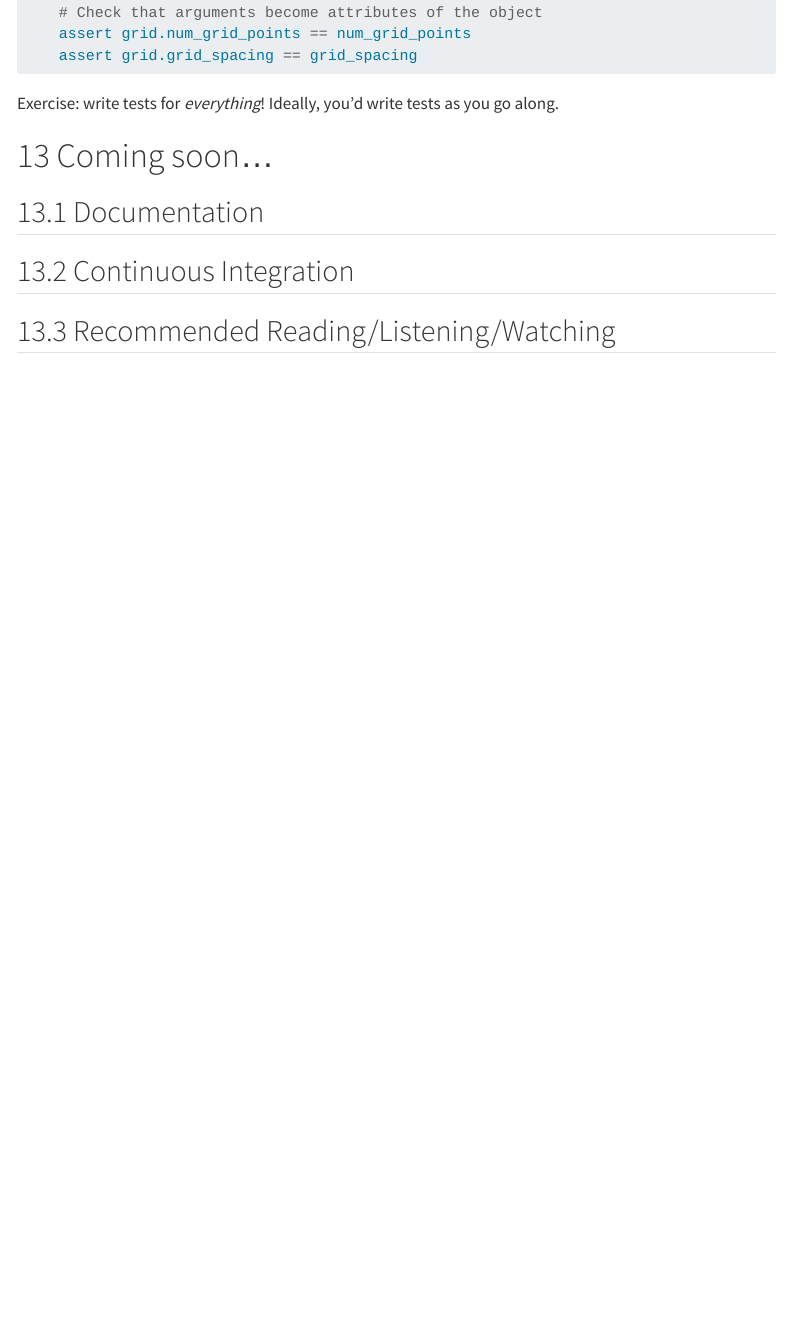
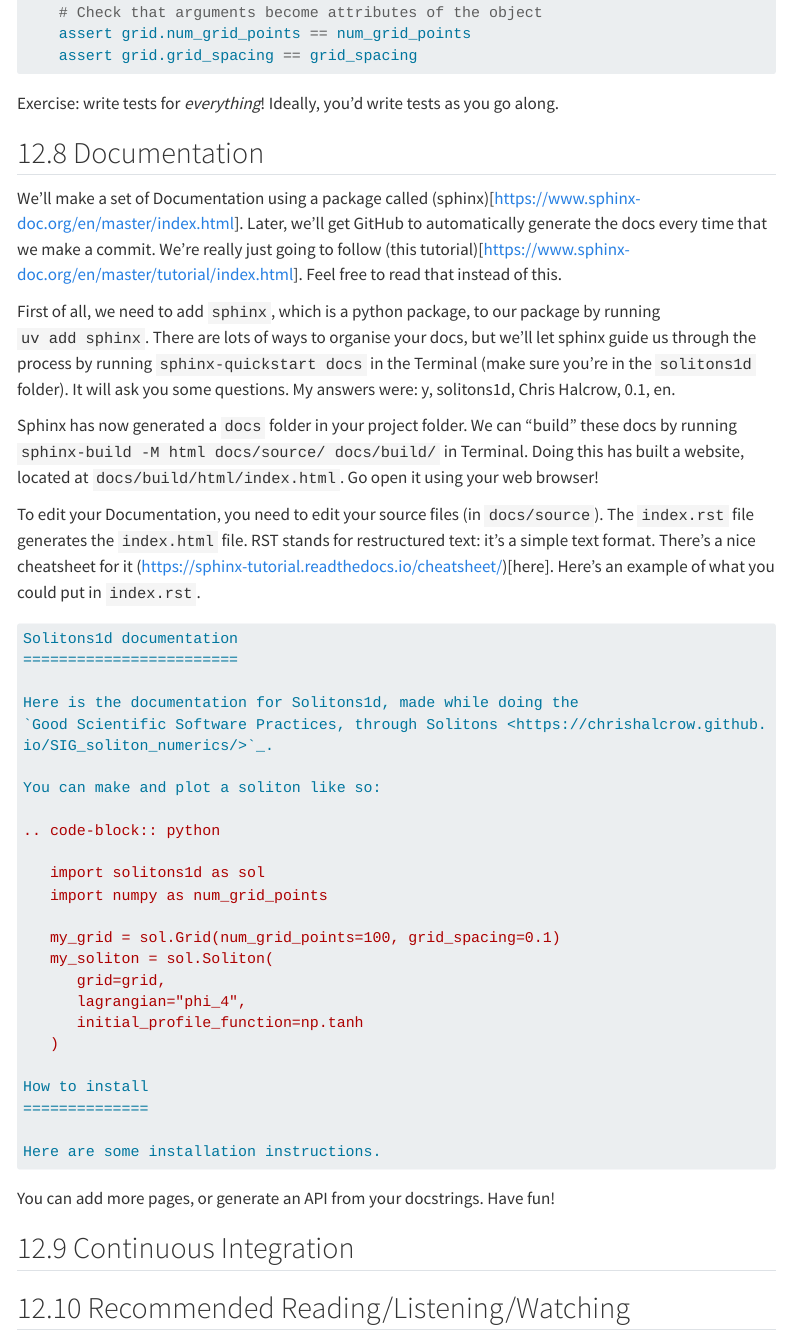
Before and after one commit to chrishalcrow/SIG_soliton_numerics, a Quarto document (index.qmd): the page in a window 1100 px wide, from 14510 px down. Rendered offline with R 4.5, knitr and Pandoc in place of Quarto, with nearby package versions; menus at the side of the page are left out; long lines of code are wrapped.

Commit message:
add Documentation

````diff
--- a/index.qmd
+++ b/index.qmd
@@ -1612,11 +1612,58 @@ def test_grid_construction():
 
 Exercise: write tests for _everything_! Ideally, you'd write tests as you go along.
 
-# Coming soon...
-
 
 ## Documentation
 
+We'll make a set of Documentation using a package called (sphinx)[https://www.sphinx-doc.org/en/master/index.html].
+Later, we'll get GitHub to automatically generate the docs every time that we make a commit.
+We're really just going to follow (this tutorial)[https://www.sphinx-doc.org/en/master/tutorial/index.html]. Feel
+free to read that instead of this.
+
+First of all, we need to add `sphinx`, which is a python package, to our package by running
+`uv add sphinx`. There are lots of ways to organise your docs, but we'll let sphinx guide us through
+the process by running `sphinx-quickstart docs` in the Terminal (make sure you're in the `solitons1d`
+folder). It will ask you some questions. My answers were: y, solitons1d, Chris Halcrow, 0.1, en.
+
+Sphinx has now generated a `docs` folder in your project folder. We can "build" these docs by running
+`sphinx-build -M html docs/source/ docs/build/` in Terminal. Doing this has built a website, located at
+`docs/build/html/index.html`. Go open it using your web browser!
+
+To edit your Documentation, you need to edit your source files (in `docs/source`). The `index.rst` file
+generates the `index.html` file. RST stands for restructured text: it's a simple text format. There's a nice
+cheatsheet for it (https://sphinx-tutorial.readthedocs.io/cheatsheet/)[here]. Here's an example of what
+you could put in `index.rst`.
+
+``` rst
+Solitons1d documentation
+========================
+
+Here is the documentation for Solitons1d, made while doing the
+`Good Scientific Software Practices, through Solitons <https://chrishalcrow.github.io/SIG_soliton_numerics/>`_.
+
+You can make and plot a soliton like so:
+
+.. code-block:: python
+
+   import solitons1d as sol
+   import numpy as num_grid_points
+
+   my_grid = sol.Grid(num_grid_points=100, grid_spacing=0.1)
+   my_soliton = sol.Soliton(
+      grid=grid,
+      lagrangian="phi_4",
+      initial_profile_function=np.tanh
+   )
+
+How to install
+==============
+
+Here are some installation instructions.
+
+```
+
+You can add more pages, or generate an API from your docstrings. Have fun!
+
 ## Continuous Integration
 
 ## Recommended Reading/Listening/Watching
````
